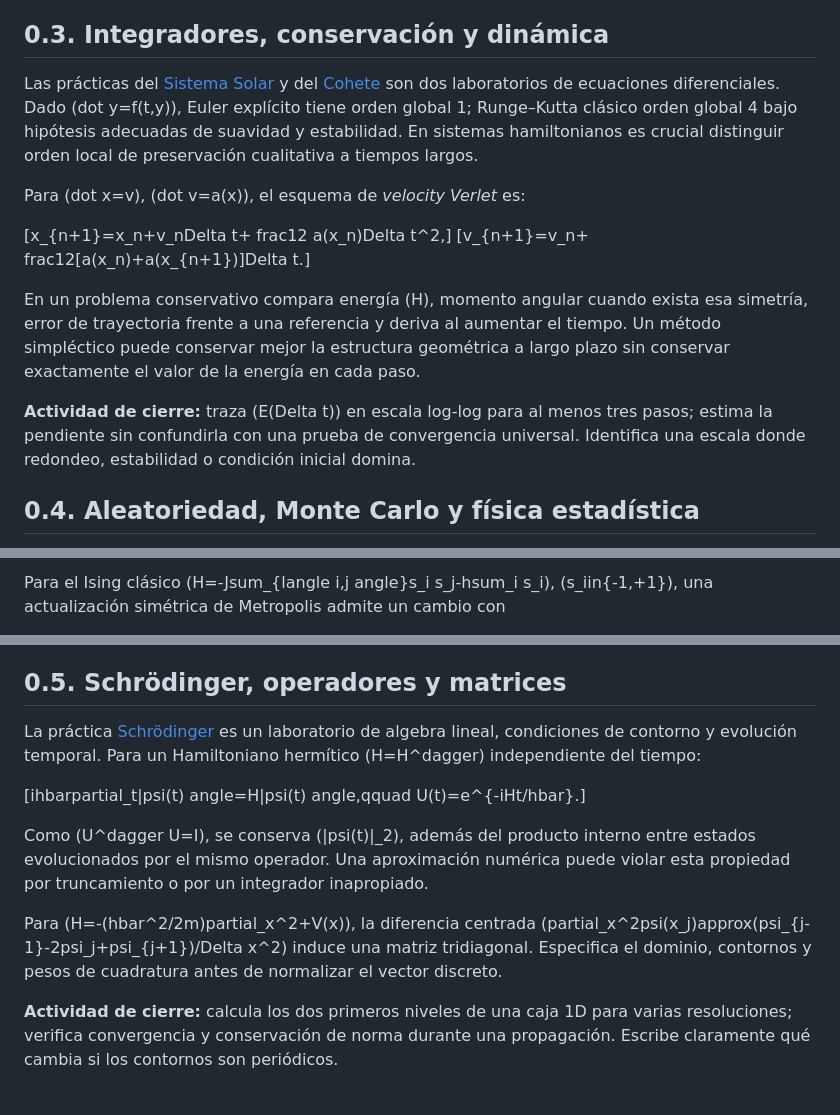
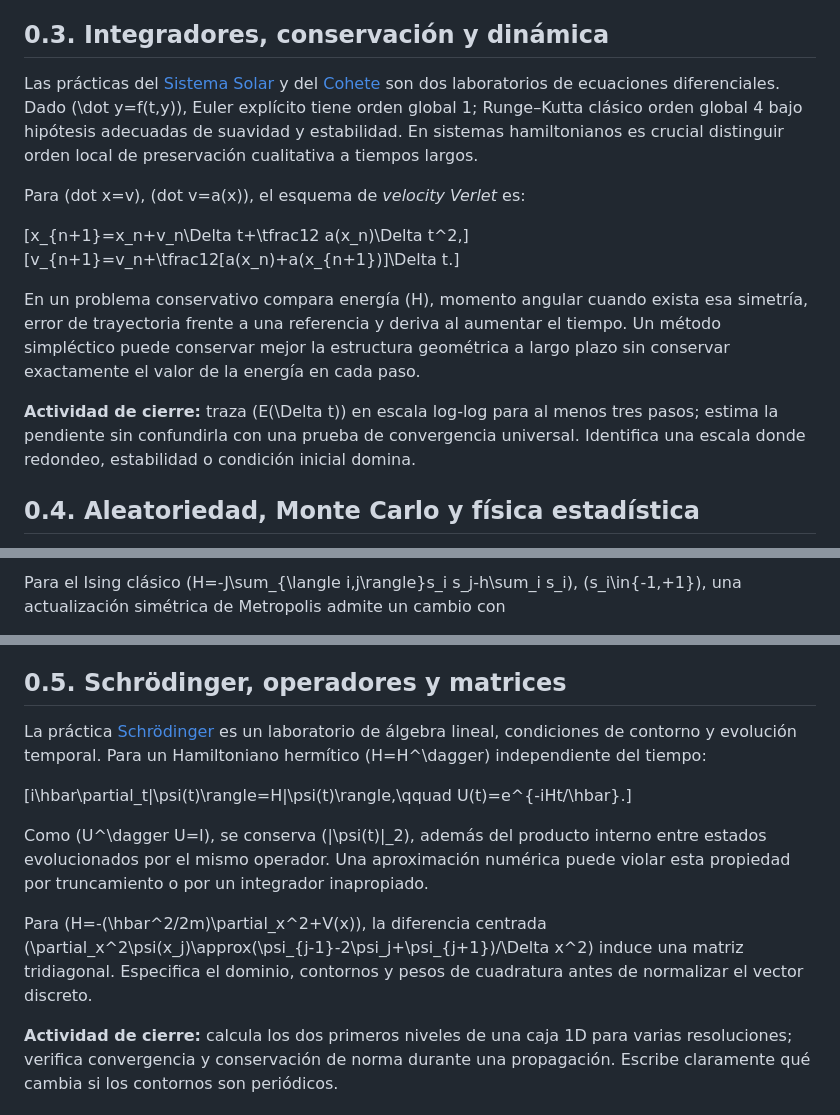
Before and after one commit to jbermejovega/fisicacomputacional, a Markdown page: curso_abierto/CAPITULO_00_WRAP_UP.md, 3 parts joined by grey strips. Rendered like a GitHub page.

Commit message:
fix(course): restore valid LaTeX and physics notation in wrap-up

```diff
--- a/curso_abierto/CAPITULO_00_WRAP_UP.md
+++ b/curso_abierto/CAPITULO_00_WRAP_UP.md
@@ -19,16 +19,16 @@ eq0). Distinguimos error de redondeo, truncamiento, estimación estadística y e
 
 ## 0.3. Integradores, conservación y dinámica
 
-Las prácticas del [Sistema Solar](../05_Sistema_Solar/) y del [Cohete](../08_Leccion_Cohete/) son dos laboratorios de ecuaciones diferenciales. Dado (dot y=f(t,y)), Euler explícito tiene orden global 1; Runge–Kutta clásico orden global 4 bajo hipótesis adecuadas de suavidad y estabilidad. En sistemas hamiltonianos es crucial distinguir orden local de preservación cualitativa a tiempos largos.
+Las prácticas del [Sistema Solar](../05_Sistema_Solar/) y del [Cohete](../08_Leccion_Cohete/) son dos laboratorios de ecuaciones diferenciales. Dado \(\dot y=f(t,y)\), Euler explícito tiene orden global 1; Runge–Kutta clásico orden global 4 bajo hipótesis adecuadas de suavidad y estabilidad. En sistemas hamiltonianos es crucial distinguir orden local de preservación cualitativa a tiempos largos.
 
 Para (dot x=v), (dot v=a(x)), el esquema de *velocity Verlet* es:
 
-[x_{n+1}=x_n+v_nDelta t+	frac12 a(x_n)Delta t^2,]
-[v_{n+1}=v_n+	frac12[a(x_n)+a(x_{n+1})]Delta t.]
+\[x_{n+1}=x_n+v_n\Delta t+\tfrac12 a(x_n)\Delta t^2,\]
+\[v_{n+1}=v_n+\tfrac12[a(x_n)+a(x_{n+1})]\Delta t.\]
 
 En un problema conservativo compara energía (H), momento angular cuando exista esa simetría, error de trayectoria frente a una referencia y deriva al aumentar el tiempo. Un método simpléctico puede conservar mejor la estructura geométrica a largo plazo sin conservar exactamente el valor de la energía en cada paso.
 
-**Actividad de cierre:** traza (E(Delta t)) en escala log-log para al menos tres pasos; estima la pendiente sin confundirla con una prueba de convergencia universal. Identifica una escala donde redondeo, estabilidad o condición inicial domina.
+**Actividad de cierre:** traza \(E(\Delta t)\) en escala log-log para al menos tres pasos; estima la pendiente sin confundirla con una prueba de convergencia universal. Identifica una escala donde redondeo, estabilidad o condición inicial domina.
 
 ## 0.4. Aleatoriedad, Monte Carlo y física estadística
 
@@ -36,4 +36,3 @@ Un generador pseudoaleatorio produce secuencias deterministas a partir de una se
 
-Para el Ising clásico (H=-Jsum_{langle i,j
-angle}s_i s_j-hsum_i s_i), (s_iin{-1,+1}), una actualización simétrica de Metropolis admite un cambio con
+Para el Ising clásico \(H=-J\sum_{\langle i,j\rangle}s_i s_j-h\sum_i s_i\), \(s_i\in\{-1,+1\}\), una actualización simétrica de Metropolis admite un cambio con
 
@@ -54,15 +50,13 @@
 
 ## 0.5. Schrödinger, operadores y matrices
 
-La práctica [Schrödinger](../07_Leccion_Schrodinger/) es un laboratorio de algebra lineal, condiciones de contorno y evolución temporal. Para un Hamiltoniano hermítico (H=H^dagger) independiente del tiempo:
+La práctica [Schrödinger](../07_Leccion_Schrodinger/) es un laboratorio de álgebra lineal, condiciones de contorno y evolución temporal. Para un Hamiltoniano hermítico \(H=H^\dagger\) independiente del tiempo:
 
-[ihbarpartial_t|psi(t)
-angle=H|psi(t)
-angle,qquad U(t)=e^{-iHt/hbar}.]
+\[i\hbar\partial_t|\psi(t)\rangle=H|\psi(t)\rangle,\qquad U(t)=e^{-iHt/\hbar}.\]
 
-Como (U^dagger U=I), se conserva (|psi(t)|_2), además del producto interno entre estados evolucionados por el mismo operador. Una aproximación numérica puede violar esta propiedad por truncamiento o por un integrador inapropiado.
+Como \(U^\dagger U=I\), se conserva \(\|\psi(t)\|_2\), además del producto interno entre estados evolucionados por el mismo operador. Una aproximación numérica puede violar esta propiedad por truncamiento o por un integrador inapropiado.
 
-Para (H=-(hbar^2/2m)partial_x^2+V(x)), la diferencia centrada (partial_x^2psi(x_j)approx(psi_{j-1}-2psi_j+psi_{j+1})/Delta x^2) induce una matriz tridiagonal. Especifica el dominio, contornos y pesos de cuadratura antes de normalizar el vector discreto.
+Para \(H=-(\hbar^2/2m)\partial_x^2+V(x)\), la diferencia centrada \(\partial_x^2\psi(x_j)\approx(\psi_{j-1}-2\psi_j+\psi_{j+1})/\Delta x^2\) induce una matriz tridiagonal. Especifica el dominio, contornos y pesos de cuadratura antes de normalizar el vector discreto.
 
 **Actividad de cierre:** calcula los dos primeros niveles de una caja 1D para varias resoluciones; verifica convergencia y conservación de norma durante una propagación. Escribe claramente qué cambia si los contornos son periódicos.
 
```
Also changed, not shown: other parts of curso_abierto/CAPITULO_00_WRAP_UP.md (+6 -9 lines).
